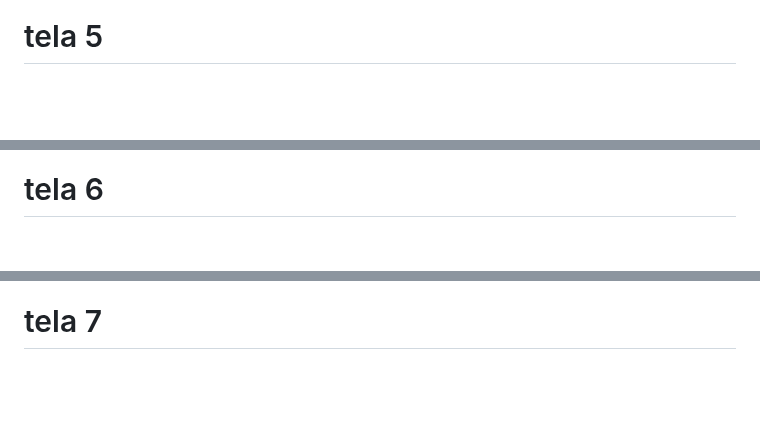
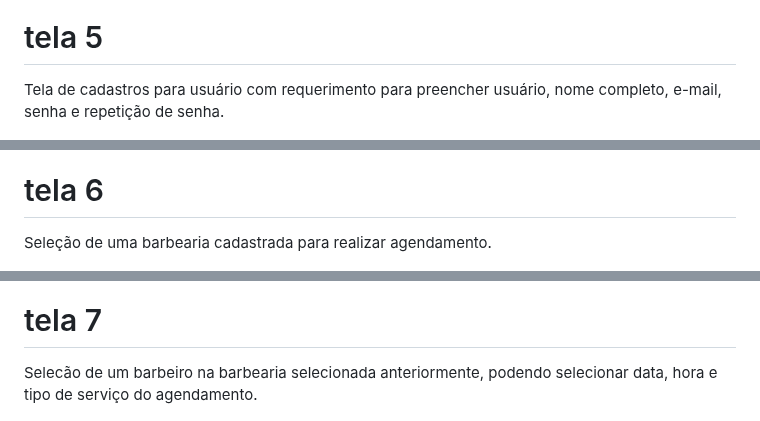
Before and after one commit to ICEI-PUC-Minas-PMV-ADS/pmv-ads-2024-1-e1-proj-web-t09-barbearia, a Markdown page: documentos/04-Projeto de Interface.md, 3 parts joined by grey strips. Rendered like a GitHub page; blank space fills up the shorter version.

```diff
--- a/documentos/04-Projeto de Interface.md
+++ b/documentos/04-Projeto de Interface.md
@@ -47,16 +51,19 @@ Aqui está a landing page incial.
 </figure>
 
 # tela 5
+Tela de cadastros para usuário com requerimento para preencher usuário, nome completo, e-mail, senha e repetição de senha.
 <figure>
   <img src= "https://github.com/ICEI-PUC-Minas-PMV-ADS/pmv-ads-2024-1-e1-proj-web-t09-barbearia/blob/main/documentos/img/cadastro-usuario.PNG">
 </figure>
 
 # tela 6
+Seleção de uma barbearia cadastrada para realizar agendamento.
 <figure>
   <img src="https://github.com/ICEI-PUC-Minas-PMV-ADS/pmv-ads-2024-1-e1-proj-web-t09-barbearia/blob/main/documentos/img/barbearias.PNG">
 </figure>
 
 # tela 7
+Selecão de um barbeiro na barbearia selecionada anteriormente, podendo selecionar data, hora e tipo de serviço do agendamento.
 <figure>
   <img src="https://github.com/ICEI-PUC-Minas-PMV-ADS/pmv-ads-2024-1-e1-proj-web-t09-barbearia/blob/main/documentos/img/barbeiros.PNG">
 </figure>
```
Also changed, not shown: other parts of documentos/04-Projeto de Interface.md (+6 -0 lines).
